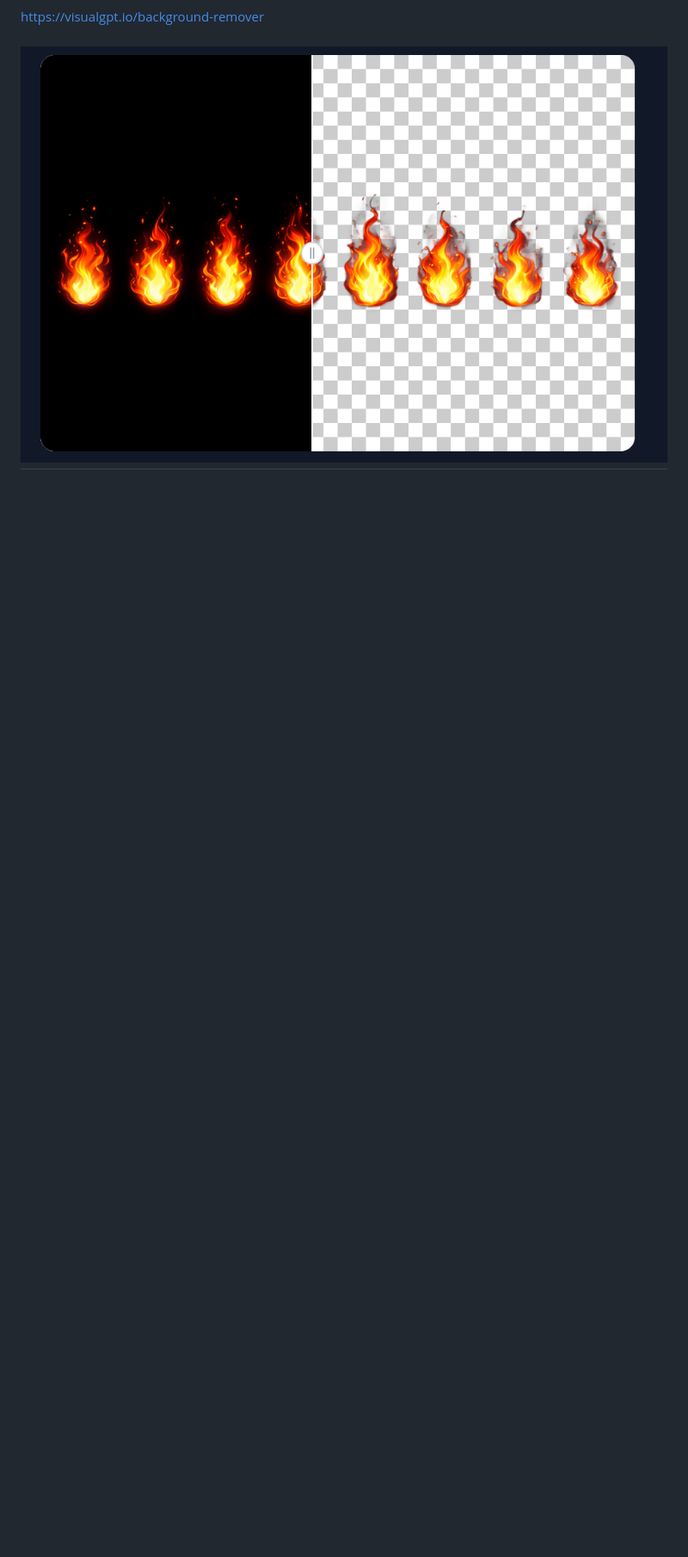
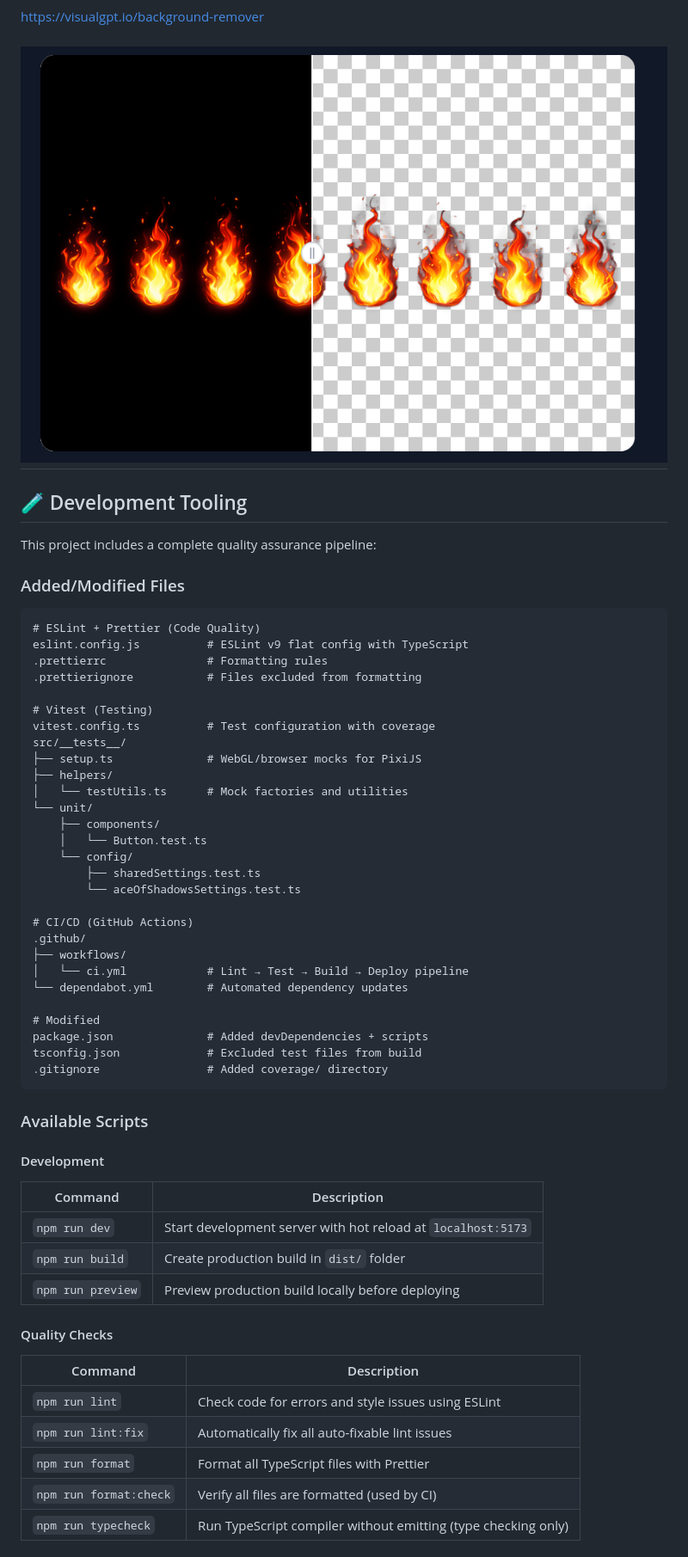
Before and after one commit to javideas/Game-Developer-Tasks, a Markdown page: README.md, the part around one of its changes. Shown at 86% size. GitHub-like rendering; blank space fills up the shorter version.

Commit message:
docs: add development tooling and test coverage documentation

````diff
--- a/README.md
+++ b/README.md
@@ -625,3 +625,60 @@ https://visualgpt.io/background-remover
 ![bg-ai-remover](screenshots/bg-ai-remover.png)
 ---
 
+## 🧪 Development Tooling
+
+This project includes a complete quality assurance pipeline:
+
+### Added/Modified Files
+
+```
+# ESLint + Prettier (Code Quality)
+eslint.config.js          # ESLint v9 flat config with TypeScript
+.prettierrc               # Formatting rules
+.prettierignore           # Files excluded from formatting
+
+# Vitest (Testing)
+vitest.config.ts          # Test configuration with coverage
+src/__tests__/
+├── setup.ts              # WebGL/browser mocks for PixiJS
+├── helpers/
+│   └── testUtils.ts      # Mock factories and utilities
+└── unit/
+    ├── components/
+    │   └── Button.test.ts
+    └── config/
+        ├── sharedSettings.test.ts
+        └── aceOfShadowsSettings.test.ts
+
+# CI/CD (GitHub Actions)
+.github/
+├── workflows/
+│   └── ci.yml            # Lint → Test → Build → Deploy pipeline
+└── dependabot.yml        # Automated dependency updates
+
+# Modified
+package.json              # Added devDependencies + scripts
+tsconfig.json             # Excluded test files from build
+.gitignore                # Added coverage/ directory
+```
+
+### Available Scripts
+
+#### Development
+
+| Command | Description |
+|---------|-------------|
+| `npm run dev` | Start development server with hot reload at `localhost:5173` |
+| `npm run build` | Create production build in `dist/` folder |
+| `npm run preview` | Preview production build locally before deploying |
+
+#### Quality Checks
+
+| Command | Description |
+|---------|-------------|
+| `npm run lint` | Check code for errors and style issues using ESLint |
+| `npm run lint:fix` | Automatically fix all auto-fixable lint issues |
+| `npm run format` | Format all TypeScript files with Prettier |
+| `npm run format:check` | Verify all files are formatted (used by CI) |
+| `npm run typecheck` | Run TypeScript compiler without emitting (type checking only) |
+
````
Also changed, not shown: other parts of README.md (+65 -0 lines).
